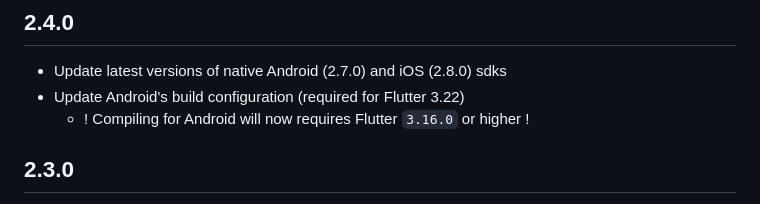
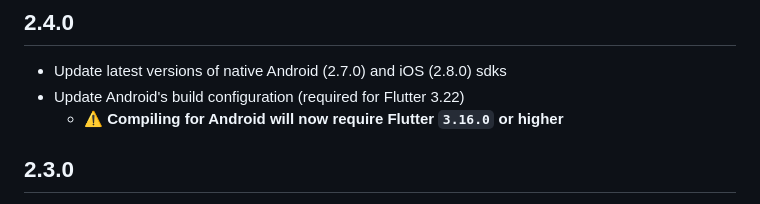
Before and after one commit to didomi/flutter, a Markdown page: CHANGELOG.md, the part around the change. GitHub-like rendering.

Commit message:
update change log

```diff
--- a/CHANGELOG.md
+++ b/CHANGELOG.md
@@ -3,7 +3,7 @@
 ## 2.4.0
 - Update latest versions of native Android (2.7.0) and iOS (2.8.0) sdks
 - Update Android's build configuration (required for Flutter 3.22)
-  - ! Compiling for Android will now requires Flutter `3.16.0` or higher !
+  - :warning: **Compiling for Android will now require Flutter `3.16.0` or higher**
 
 ## 2.3.0
 - Update latest versions of native Android (2.6.0) and iOS (2.7.0) sdks
```
